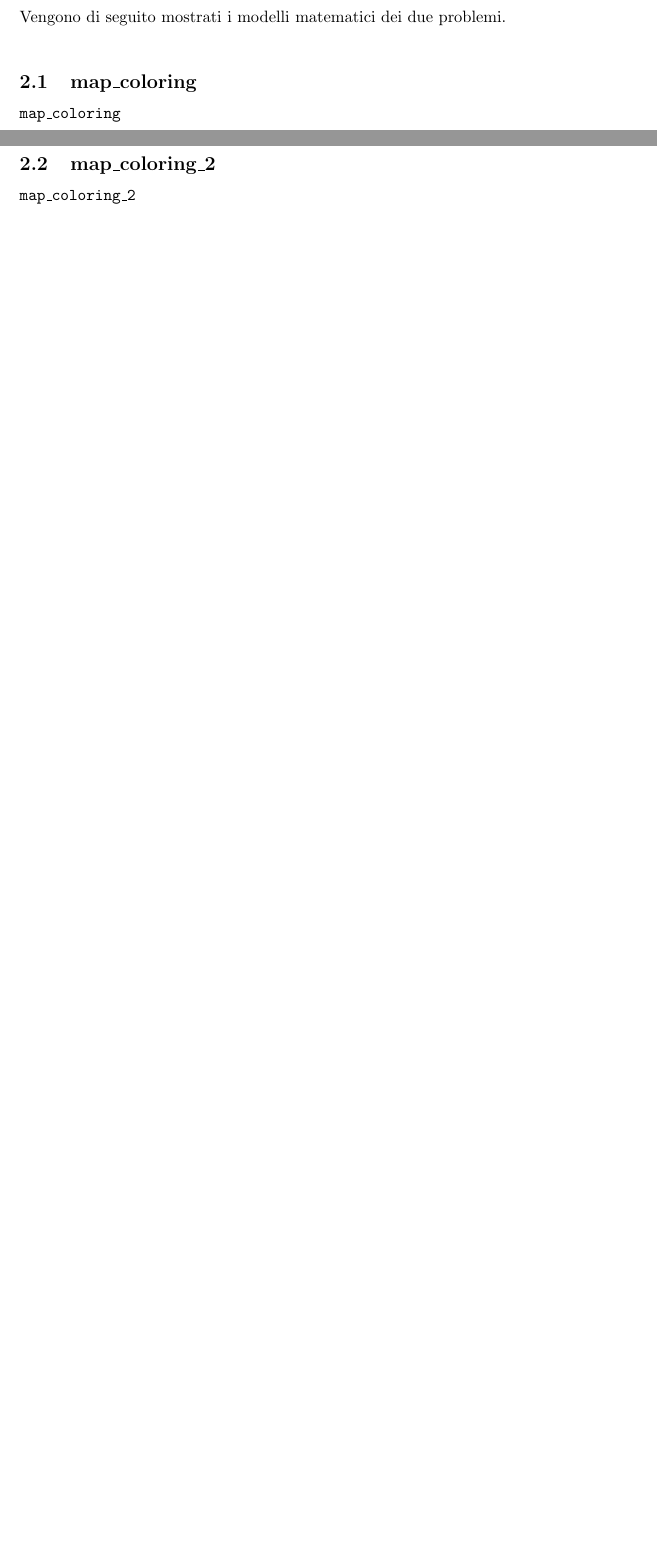
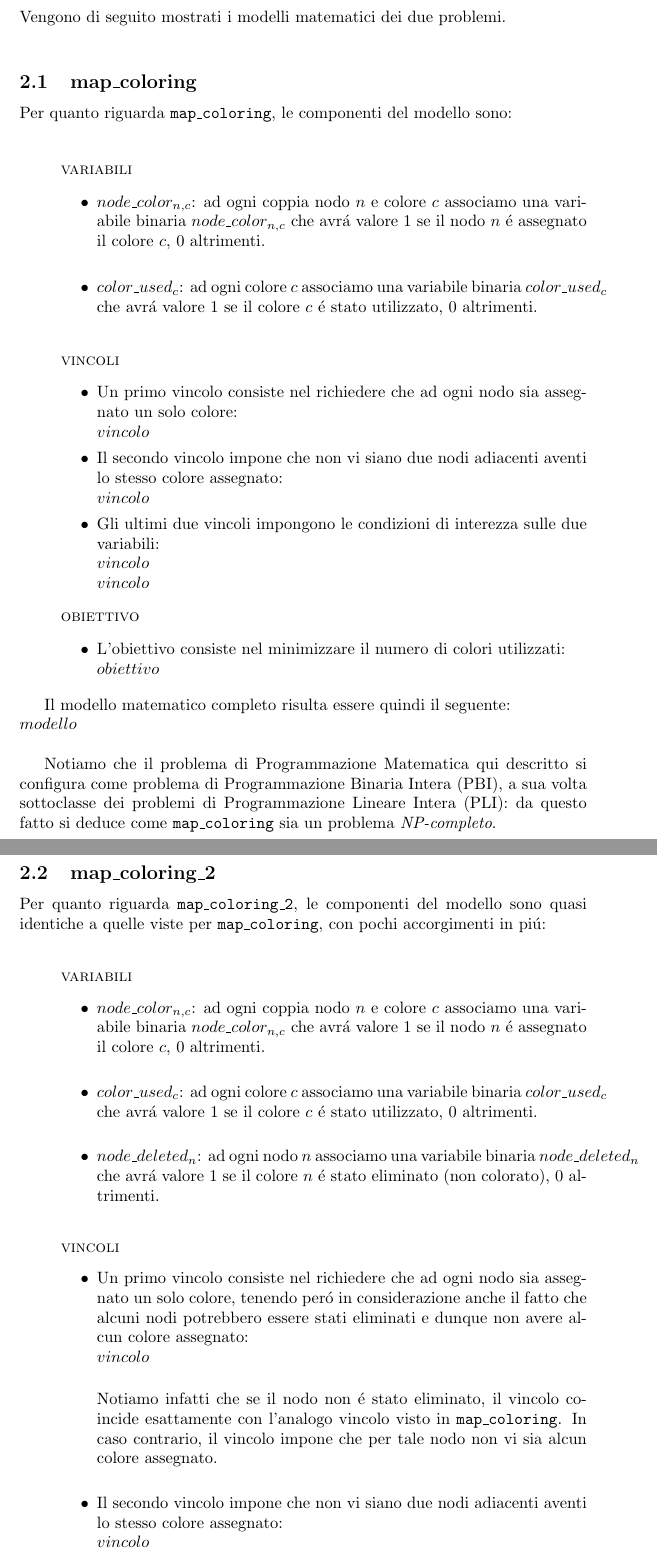
Before and after one commit to francescovetere/map-coloring-ampl, a LaTeX document (relazione.tex): two parts of pages 3 and 4 of 14, joined at a grey line, cut so that both start at the same text, the shorter picture padded with empty space. Compiled offline with pdfLaTeX.

Commit message:
Inseriti i modelli matematici. Mancano solo le formule dei modelli matematici e le immagini dei grafi.

```diff
--- a/relazione.tex
+++ b/relazione.tex
@@ -53,8 +53,60 @@ Nel seguito di questo elaborato, si indicheranno con \texttt{map\_coloring} e \t
 Vengono di seguito mostrati i modelli matematici dei due problemi.\\
 
 \subsection{map\_coloring}
-\texttt{map\_coloring}
+Per quanto riguarda \texttt{map\_coloring}, le componenti del modello sono:\\
+
+\begin{itemize}
+\item[] \textsc{variabili}
+	\begin{itemize}
+	\item[$\bullet$] $node\_color_{n,c}$: ad ogni coppia nodo $n$ e colore $c$ associamo una variabile binaria $node\_color_{n,c}$ che avr\'a valore 1 se il nodo $n$ \'e assegnato il colore $c$, 0 altrimenti.\\
+	\item[$\bullet$] $color\_used_{c}$: ad ogni colore $c$ associamo una variabile binaria $color\_used_{c}$ che avr\'a valore 1 se il colore $c$ \'e stato utilizzato, 0 altrimenti.\\
+	\end{itemize}
+
+\item[] \textsc{vincoli}
+	\begin{itemize}
+	\item[$\bullet$] Un primo vincolo consiste nel richiedere che ad ogni nodo sia assegnato un solo colore:\\
+	$vincolo$
+
+	\item[$\bullet$] Il secondo vincolo impone che non vi siano due nodi adiacenti aventi lo stesso colore assegnato:\\
+	$vincolo$
+
+	\item[$\bullet$] Gli ultimi due vincoli impongono le condizioni di interezza sulle due variabili:\\
+	$vincolo$\\
+	$vincolo$
+	\end{itemize}
+
+
+\item[] \textsc{obiettivo}
+	\begin{itemize}
+	\item[$\bullet$] L'obiettivo consiste nel minimizzare il numero di colori utilizzati:\\
+	$obiettivo$
+	\end{itemize}
+\end{itemize}
+
+Il modello matematico completo risulta essere quindi il seguente:\\
+$modello$\\
+
+Notiamo che il problema di Programmazione Matematica qui descritto si configura come problema di Programmazione Binaria Intera (PBI), a sua volta sottoclasse dei problemi di Programmazione Lineare Intera (PLI): da questo fatto si deduce come \texttt{map\_coloring} sia un problema \emph{NP-completo}.\\
+
 \pagebreak
 
 \subsection{map\_coloring\_2}
-\texttt{map\_coloring\_2}
+Per quanto riguarda \texttt{map\_coloring\_2}, le componenti del modello sono quasi identiche a quelle viste per \texttt{map\_coloring}, con pochi accorgimenti in pi\'u:\\
+
+\begin{itemize}
+\item[] \textsc{variabili}
+	\begin{itemize}
+	\item[$\bullet$] $node\_color_{n,c}$: ad ogni coppia nodo $n$ e colore $c$ associamo una variabile binaria $node\_color_{n,c}$ che avr\'a valore 1 se il nodo $n$ \'e assegnato il colore $c$, 0 altrimenti.\\
+	\item[$\bullet$] $color\_used_{c}$: ad ogni colore $c$ associamo una variabile binaria $color\_used_{c}$ che avr\'a valore 1 se il colore $c$ \'e stato utilizzato, 0 altrimenti.\\
+	\item[$\bullet$] $node\_deleted_{n}$: ad ogni nodo $n$ associamo una variabile binaria $node\_deleted_{n}$ che avr\'a valore 1 se il colore $n$ \'e stato eliminato (non colorato), 0 altrimenti.\\
+	\end{itemize}
+
+\item[] \textsc{vincoli}
+	\begin{itemize}
+	\item[$\bullet$] Un primo vincolo consiste nel richiedere che ad ogni nodo sia assegnato un solo colore, tenendo per\'o in considerazione anche il fatto che alcuni nodi potrebbero essere stati eliminati e dunque non avere alcun colore assegnato:\\
+	$vincolo$\\
+
+	Notiamo infatti che se il nodo non \'e stato eliminato, il vincolo coincide esattamente con l'analogo vincolo visto in \texttt{map\_coloring}. In caso contrario, il vincolo impone che per tale nodo non vi sia alcun colore assegnato.\\
+
+	\item[$\bullet$] Il secondo vincolo impone che non vi siano due nodi adiacenti aventi lo stesso colore assegnato:\\
+	$vincolo$
```
Also changed, not shown: relazione.pdf, relazione.tex (24 more changed lines), 4 other files.
